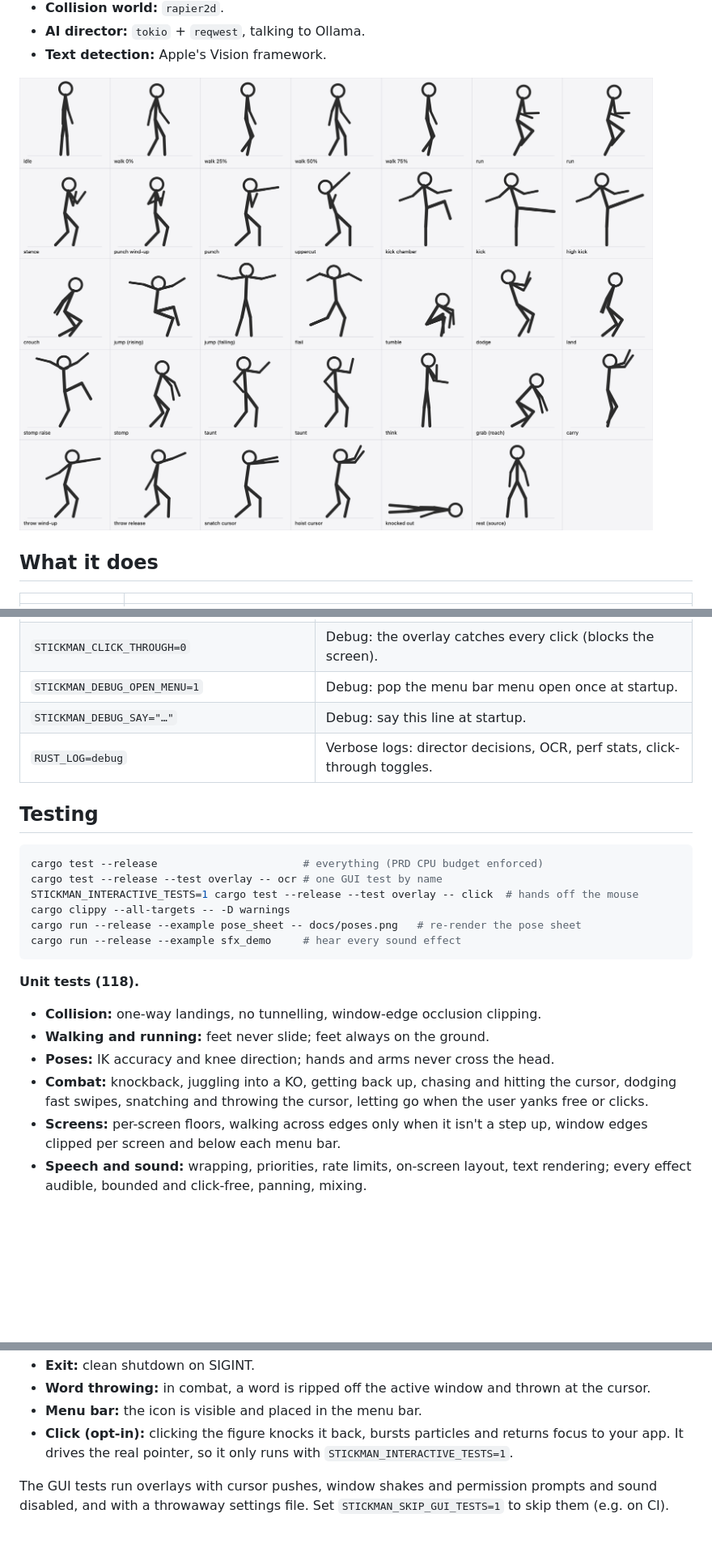
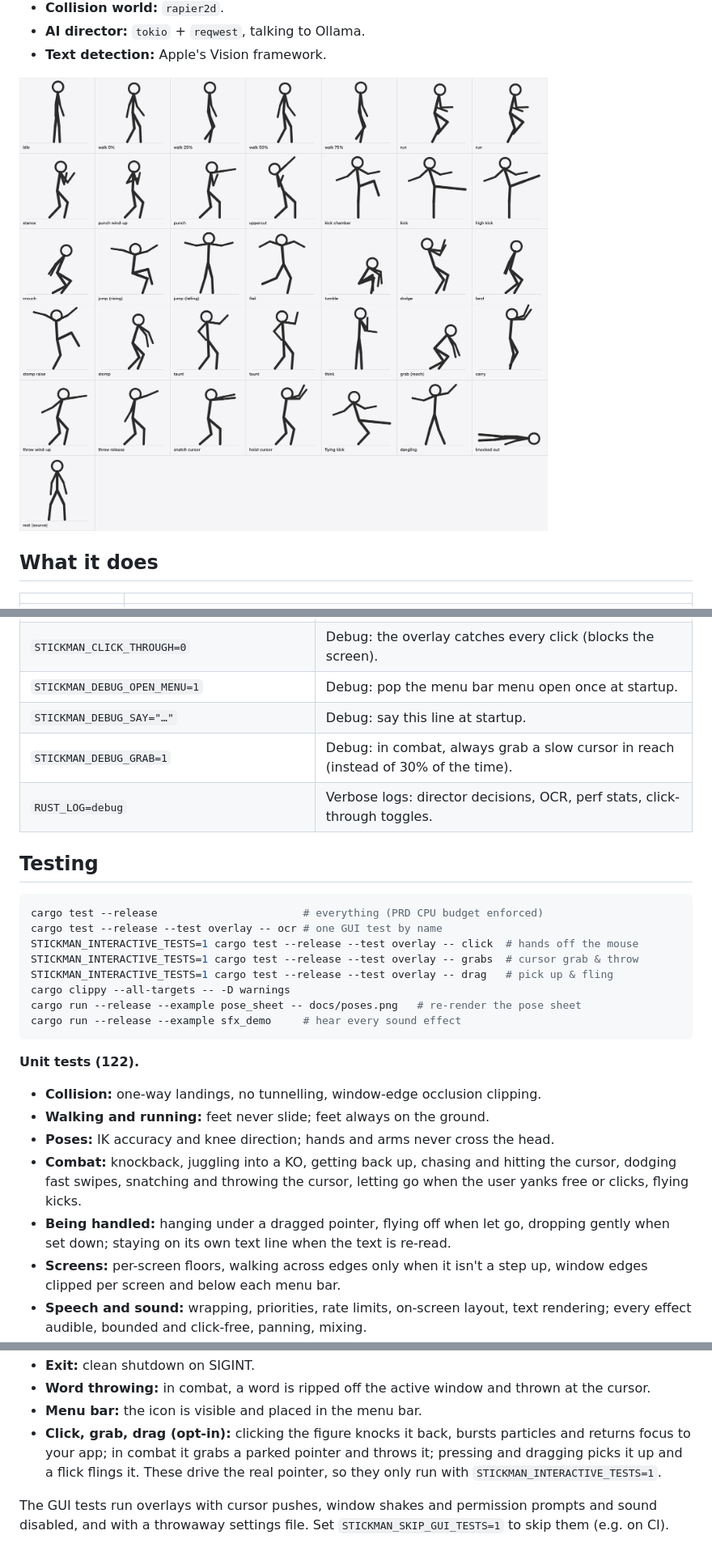
Before and after one commit to surenjanath/stickman, a Markdown page: README.md, 3 parts joined by grey strips. Shown at 81% size. GitHub-like rendering; pictures changed too: docs/poses.png; blank space fills up the shorter version.

````diff
--- a/README.md
+++ b/README.md
@@ -101,6 +103,7 @@ launching terminal.
 | `STICKMAN_CLICK_THROUGH=0` | Debug: the overlay catches every click (blocks the screen). |
 | `STICKMAN_DEBUG_OPEN_MENU=1` | Debug: pop the menu bar menu open once at startup. |
 | `STICKMAN_DEBUG_SAY="…"` | Debug: say this line at startup. |
+| `STICKMAN_DEBUG_GRAB=1` | Debug: in combat, always grab a slow cursor in reach (instead of 30% of the time). |
 | `RUST_LOG=debug` | Verbose logs: director decisions, OCR, perf stats, click-through toggles. |
 
 ## Testing
@@ -109,18 +112,23 @@ launching terminal.
 cargo test --release                       # everything (PRD CPU budget enforced)
 cargo test --release --test overlay -- ocr # one GUI test by name
 STICKMAN_INTERACTIVE_TESTS=1 cargo test --release --test overlay -- click  # hands off the mouse
+STICKMAN_INTERACTIVE_TESTS=1 cargo test --release --test overlay -- grabs  # cursor grab & throw
+STICKMAN_INTERACTIVE_TESTS=1 cargo test --release --test overlay -- drag   # pick up & fling
 cargo clippy --all-targets -- -D warnings
 cargo run --release --example pose_sheet -- docs/poses.png   # re-render the pose sheet
 cargo run --release --example sfx_demo     # hear every sound effect
 ```
 
-**Unit tests (118).**
+**Unit tests (122).**
 - **Collision:** one-way landings, no tunnelling, window-edge occlusion clipping.
 - **Walking and running:** feet never slide; feet always on the ground.
 - **Poses:** IK accuracy and knee direction; hands and arms never cross the head.
 - **Combat:** knockback, juggling into a KO, getting back up, chasing and hitting
   the cursor, dodging fast swipes, snatching and throwing the cursor, letting go
-  when the user yanks free or clicks.
+  when the user yanks free or clicks, flying kicks.
+- **Being handled:** hanging under a dragged pointer, flying off when let go,
+  dropping gently when set down; staying on its own text line when the text is
+  re-read.
 - **Screens:** per-screen floors, walking across edges only when it isn't a step
   up, window edges clipped per screen and below each menu bar.
 - **Speech and sound:** wrapping, priorities, rate limits, on-screen layout, text
@@ -146,9 +154,10 @@ through the window server and AppKit:
 - **Word throwing:** in combat, a word is ripped off the active window and
   thrown at the cursor.
 - **Menu bar:** the icon is visible and placed in the menu bar.
-- **Click (opt-in):** clicking the figure knocks it back, bursts particles and
-  returns focus to your app. It drives the real pointer, so it only runs with
-  `STICKMAN_INTERACTIVE_TESTS=1`.
+- **Click, grab, drag (opt-in):** clicking the figure knocks it back, bursts
+  particles and returns focus to your app; in combat it grabs a parked pointer
+  and throws it; pressing and dragging picks it up and a flick flings it. These
+  drive the real pointer, so they only run with `STICKMAN_INTERACTIVE_TESTS=1`.
 
 The GUI tests run overlays with cursor pushes, window shakes and permission
 prompts and sound disabled, and with a throwaway settings file. Set `STICKMAN_SKIP_GUI_TESTS=1` to skip them (e.g. on CI).
````
Also changed, not shown: other parts of README.md (+2 -0 lines), 7 other files.
